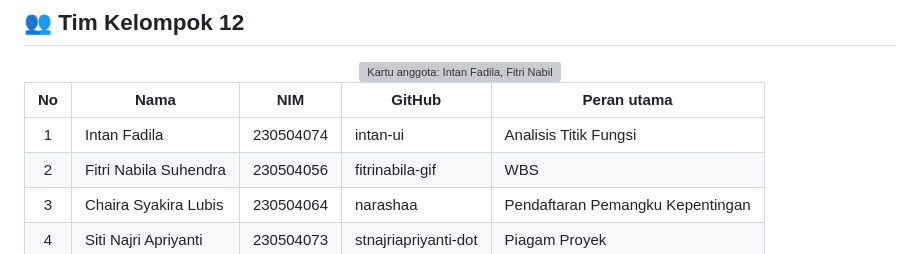
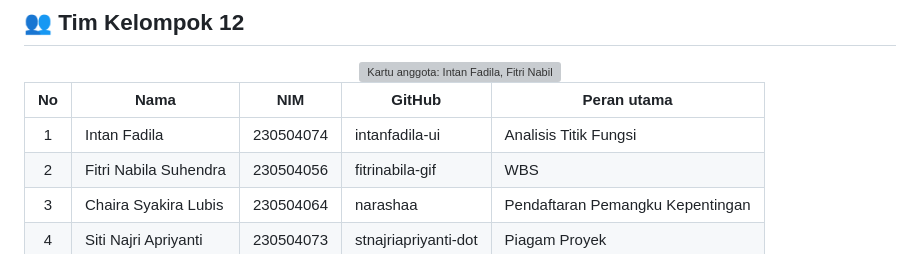
Before and after one commit to MPPL01022026/Kelompok-12, a Markdown page: README.md, the part around the change. Drawn GitHub-style; grey boxes are pictures that could not be loaded.

```diff
--- a/README.md
+++ b/README.md
@@ -64,7 +64,7 @@ Kelompok kami **merencanakan** model digital usaha yang memuat pesanan, stok, da
 
 | No | Nama | NIM | GitHub | Peran utama |
 |:-:|---|---|---|---|
-| 1 | Intan Fadila | 230504074 | intan-ui | Analisis Titik Fungsi |
+| 1 | Intan Fadila | 230504074 | intanfadila-ui | Analisis Titik Fungsi |
 | 2 | Fitri Nabila Suhendra | 230504056 | fitrinabila-gif | WBS |
 | 3 | Chaira Syakira Lubis | 230504064 | narashaa | Pendaftaran Pemangku Kepentingan |
 | 4 | Siti Najri Apriyanti | 230504073 | stnajriapriyanti-dot | Piagam Proyek |
```
